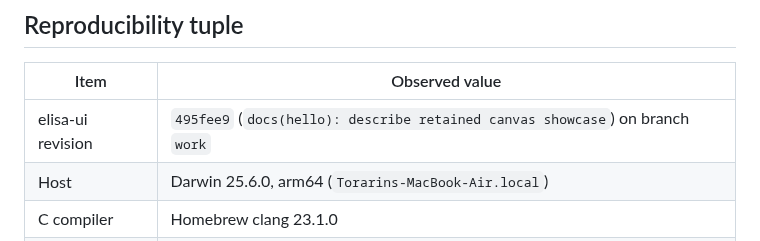
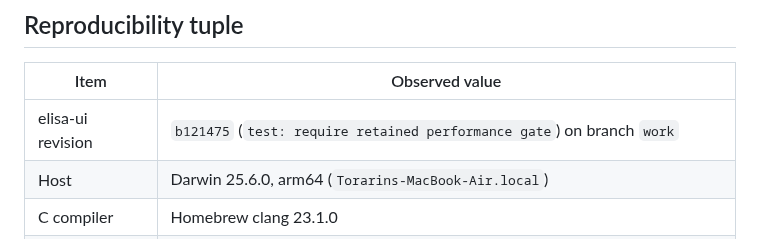
Before and after one commit to torarinvik/elisa-ui, a Markdown page: docs/implementation-baseline.md, the part around the change. Drawn GitHub-style.

Commit message:
docs: record required performance gate

```diff
--- a/docs/implementation-baseline.md
+++ b/docs/implementation-baseline.md
@@ -8,7 +8,7 @@ parity on untested platforms.
 
 | Item | Observed value |
 | --- | --- |
-| elisa-ui revision | `495fee9` (`docs(hello): describe retained canvas showcase`) on branch `work` |
+| elisa-ui revision | `b121475` (`test: require retained performance gate`) on branch `work` |
 | Host | Darwin 25.6.0, arm64 (`Torarins-MacBook-Air.local`) |
 | C compiler | Homebrew clang 23.1.0 |
 | Elisa compiler | `../wasm-sdk-compiler/bin/elisac-stage1` on clean `codex/wasm-sdk`, revision `c6948142f19d`; SHA-256 `56945beffa13240afdd004ac7590580b56f11c7406fc82c16309f6bd9025e574` |
```
